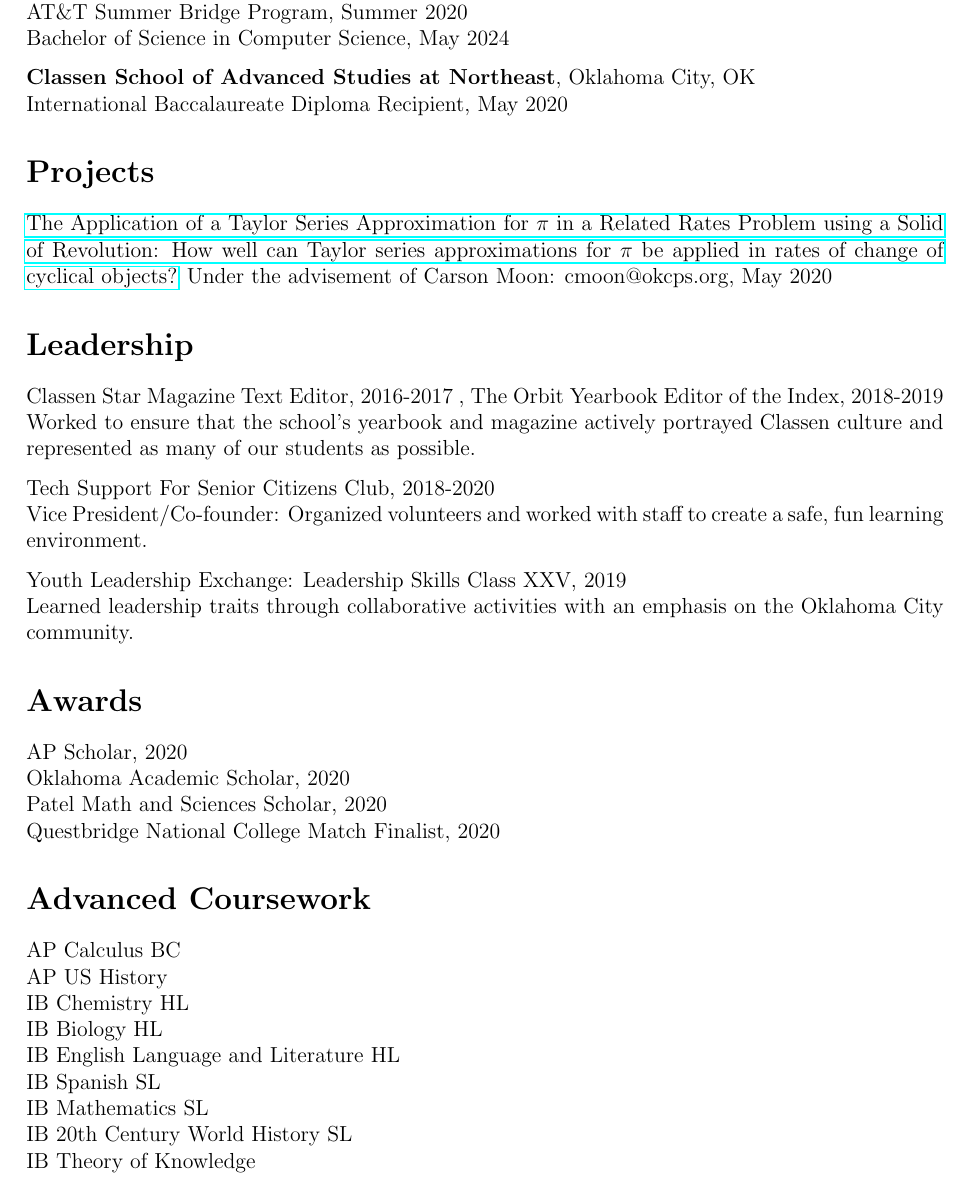
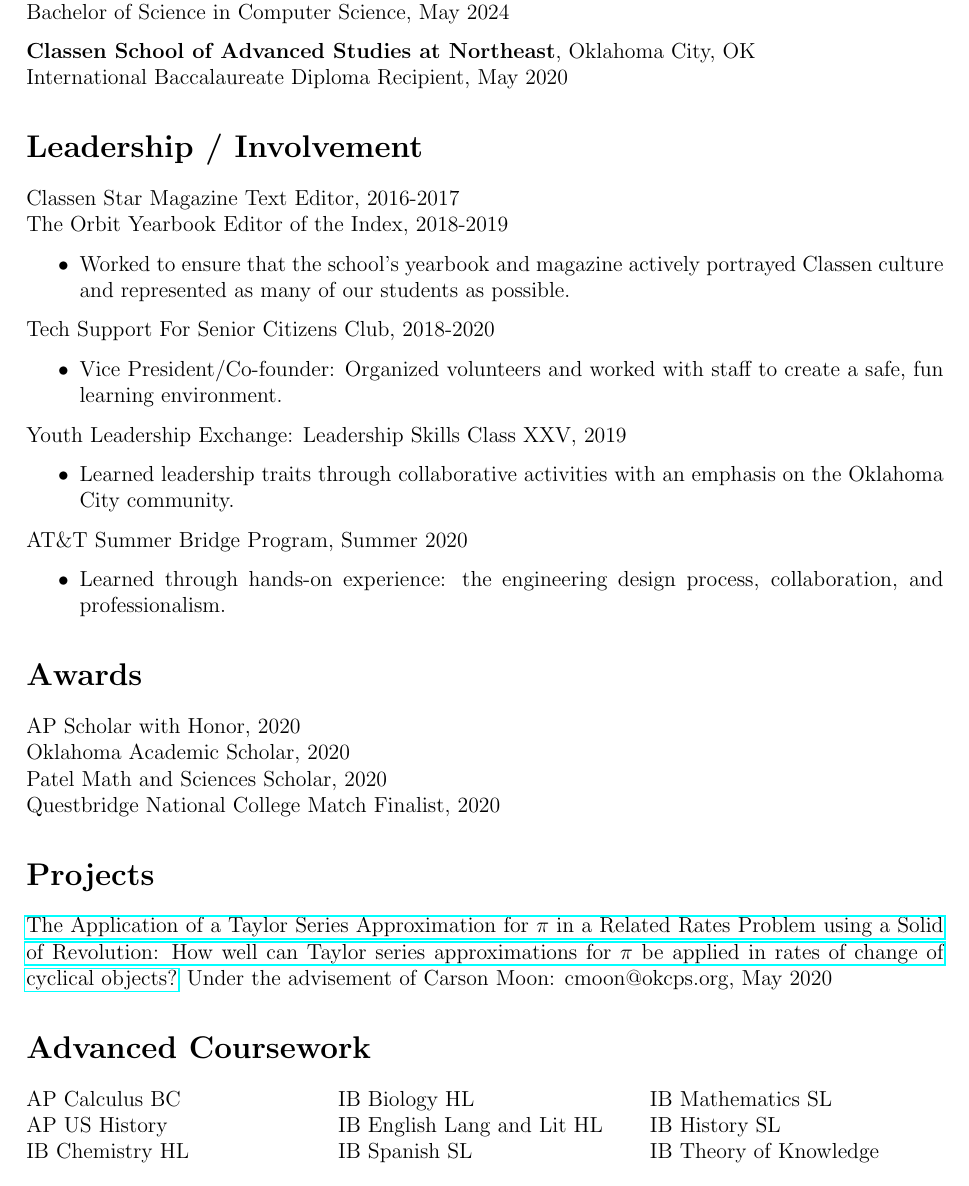
Before and after one commit to tttnguyen729/cv, a LaTeX CV (cv.tex): part of the page, cut so that both start at the same text. Compiled offline with pdfLaTeX.

Commit message:
revisions

```diff
--- a/cv.tex
+++ b/cv.tex
@@ -4,6 +4,7 @@
 \usepackage{parskip}
 \usepackage{hyperref}
 \usepackage{fancyhdr}
+\usepackage{multicol}
 \pagestyle{fancy}
 \fancyhf{}
 
@@ -14,27 +15,35 @@
 
 \section*{Education}
 \textbf{University of Oklahoma}, Norman, OK \\
-AT\&T Summer Bridge Program, Summer 2020 \\
 Bachelor of Science in Computer Science, May 2024
 
 \textbf{Classen School of Advanced Studies at Northeast}, Oklahoma City, OK \\
 International Baccalaureate Diploma Recipient, May 2020
 
-\section*{Projects}
-\href{https://github.com/tttnguyen729/ee}{The Application of a Taylor Series Approximation for \(\pi\) in a Related Rates Problem using a Solid of Revolution: How well can Taylor series approximations for \(\pi\) be applied in rates of change of cyclical objects?} Under the advisement of Carson Moon: cmoon@okcps.org, May 2020
+\section*{Leadership / Involvement}
+Classen Star Magazine Text Editor, 2016-2017 \\
+The Orbit Yearbook Editor of the Index, 2018-2019
+\begin{itemize}
+\item Worked to ensure that the school's yearbook and magazine actively portrayed Classen culture and represented as many of our students as possible.
+\end{itemize}
 
-\section*{Leadership}
-Classen Star Magazine Text Editor, 2016-2017 , The Orbit Yearbook Editor of the Index, 2018-2019 \\
-Worked to ensure that the school's yearbook and magazine actively portrayed Classen culture and represented as many of our students as possible.
+Tech Support For Senior Citizens Club, 2018-2020
+\begin{itemize}
+\item Vice President/Co-founder: Organized volunteers and worked with staff to create a safe, fun learning environment.
+\end{itemize}
 
-Tech Support For Senior Citizens Club, 2018-2020 \\
-Vice President/Co-founder: Organized volunteers and worked with staff to create a safe, fun learning environment.
+Youth Leadership Exchange: Leadership Skills Class XXV, 2019
+\begin{itemize}
+\item Learned leadership traits through collaborative activities with an emphasis on the Oklahoma City community.
+\end{itemize}
 
-Youth Leadership Exchange: Leadership Skills Class XXV, 2019 \\
-Learned leadership traits through collaborative activities with an emphasis on the Oklahoma City community.
+AT\&T Summer Bridge Program, Summer 2020
+\begin{itemize}
+\item Learned through hands-on experience: the engineering design process, collaboration,  and professionalism.
+\end{itemize}
 
 \section*{Awards}
-AP Scholar, 2020 \\
+AP Scholar with Honor, 2020 \\
 Oklahoma Academic Scholar, 2020 \\
 Patel Math and Sciences Scholar, 2020 \\
 Questbridge National College Match Finalist, 2020
@@ -47,19 +56,22 @@ Questbridge National College Match Finalist, 2020
 %- AP Spanish Language and Culture: 3 \\
 %- IB Spanish B SL: 5
 
+\section*{Projects}
+\href{https://github.com/tttnguyen729/ee}{The Application of a Taylor Series Approximation for \(\pi\) in a Related Rates Problem using a Solid of Revolution: How well can Taylor series approximations for \(\pi\) be applied in rates of change of cyclical objects?} Under the advisement of Carson Moon: cmoon@okcps.org, May 2020
+
 \section*{Advanced Coursework}
+\begin{multicols}{3}
 AP Calculus BC \\
 AP US History \\
 IB Chemistry HL \\
 IB Biology HL \\
-IB English Language and Literature HL \\
+IB English Lang and Lit HL \\
 IB Spanish SL \\
 IB Mathematics SL \\
-IB 20th Century World History SL \\
+IB History SL \\
 IB Theory of Knowledge
+\end{multicols}
 
 %\section{Skills}
-
-
 %\section{Work Experience}
 \end{document}
```
Also changed, not shown: cv.pdf, 1 other file.
